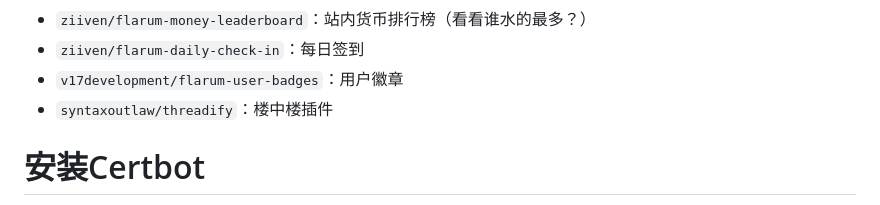
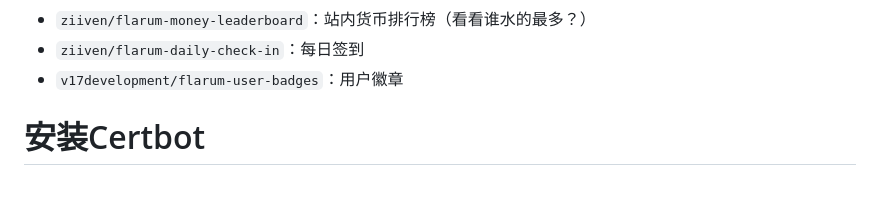
Before and after one commit to yyc12345/gist, a Markdown page: BallanceForumMaintain/setup.md, the part around the change. Drawn GitHub-style.

```diff
--- a/BallanceForumMaintain/setup.md
+++ b/BallanceForumMaintain/setup.md
@@ -331,7 +331,6 @@ server {
 * `ziiven/flarum-money-leaderboard`：站内货币排行榜（看看谁水的最多？）
 * `ziiven/flarum-daily-check-in`：每日签到
 * `v17development/flarum-user-badges`：用户徽章
-* `syntaxoutlaw/threadify`：楼中楼插件
 
 # 安装Certbot
 
```
Also changed, not shown: BallanceForumMaintain/backup.md (+25 -1 lines).
